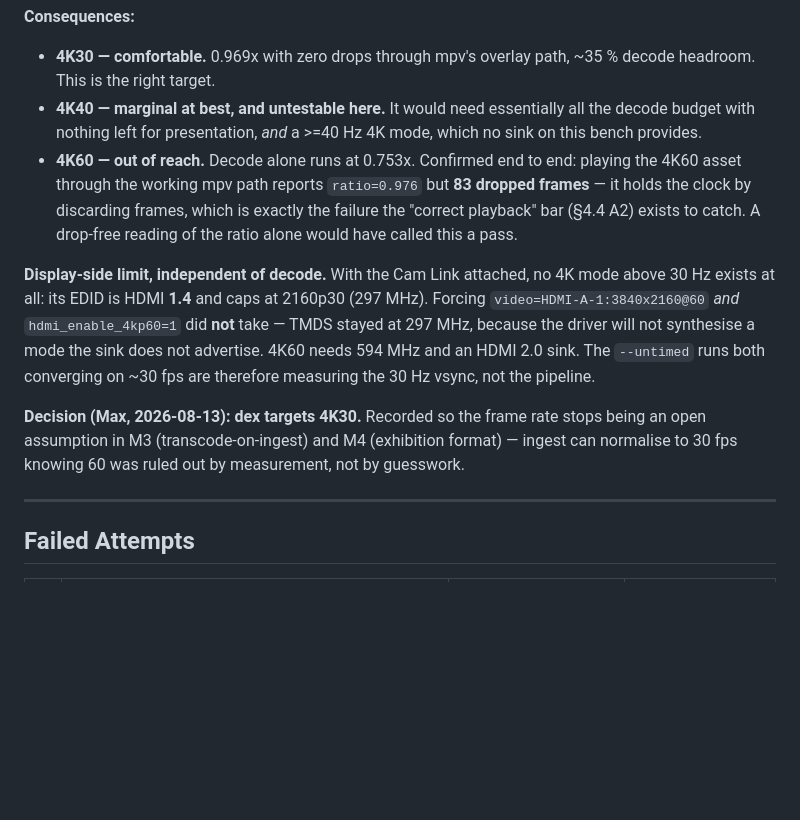
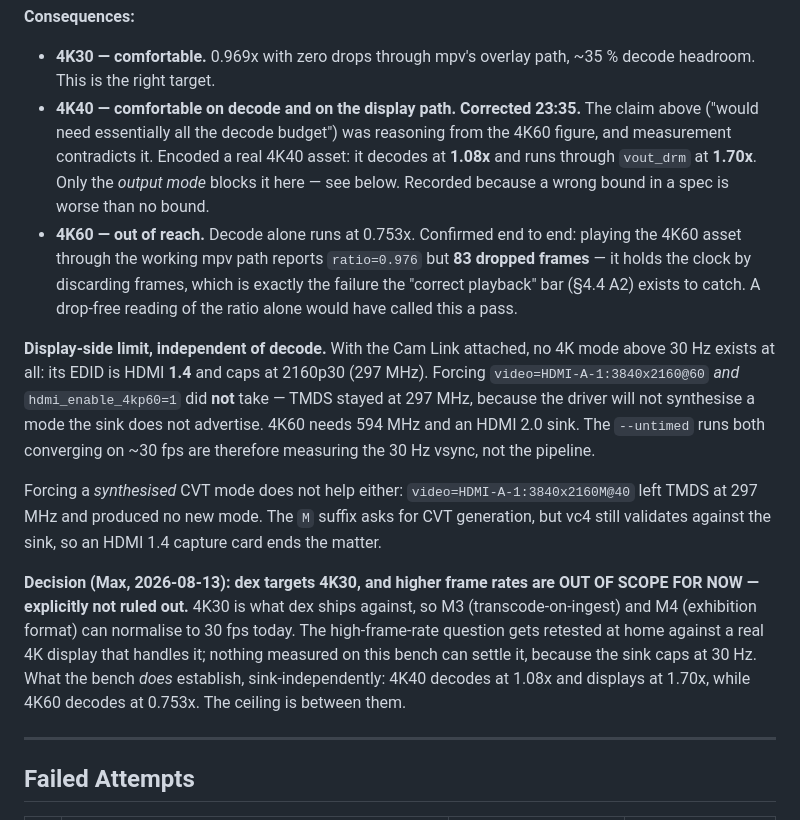
Before and after one commit to KTE/dex, a Markdown page: experiments/2026-08-12-4k-hevc-perfect-loop/LOG-4k-hevc-perfect-loop.md, the part around the change. Rendered like a GitHub page; blank space fills up the shorter version.

Commit message:
D: 4k-loop-probe — correct the 4K40 bound; high frame rate deferred, not ruled out
Corrects a claim I recorded an hour earlier. "4K40 would need essentially
all the decode budget" was reasoning from the 4K60 figure rather than
measuring. Encoded a real 4K40 asset: it decodes at 1.08x and runs through
vout_drm at 1.70x -- comfortable, not marginal. A wrong bound in a spec is
worse than no bound.

What actually blocks >30 Hz here is the sink, not the silicon. The Cam
Link is HDMI 1.4 and advertises no 4K mode above 30 Hz; forcing @60 with
hdmi_enable_4kp60, and then a synthesised CVT mode via the M suffix, both
left TMDS at 297 MHz, because vc4 validates against the sink either way.

Scope updated per Max: dex targets 4K30 and higher frame rates are OUT OF
SCOPE FOR NOW, explicitly not ruled out -- retested at home against a real
high-frame-rate 4K display. Sink-independent evidence stands: 4K40 decodes
at 1.08x, 4K60 at 0.753x, so the ceiling lies between them.

```diff
--- a/experiments/2026-08-12-4k-hevc-perfect-loop/LOG-4k-hevc-perfect-loop.md
+++ b/experiments/2026-08-12-4k-hevc-perfect-loop/LOG-4k-hevc-perfect-loop.md
@@ -758,9 +758,11 @@ display path cost.
 
 - **4K30 — comfortable.** 0.969x with zero drops through mpv's overlay path, ~35 % decode
   headroom. This is the right target.
-- **4K40 — marginal at best, and untestable here.** It would need essentially all the decode
-  budget with nothing left for presentation, *and* a >=40 Hz 4K mode, which no sink on this
-  bench provides.
+- **4K40 — comfortable on decode and on the display path. Corrected 23:35.** The claim above
+  ("would need essentially all the decode budget") was reasoning from the 4K60 figure, and
+  measurement contradicts it. Encoded a real 4K40 asset: it decodes at **1.08x** and runs
+  through `vout_drm` at **1.70x**. Only the *output mode* blocks it here — see below. Recorded
+  because a wrong bound in a spec is worse than no bound.
 - **4K60 — out of reach.** Decode alone runs at 0.753x. Confirmed end to end: playing the 4K60
   asset through the working mpv path reports `ratio=0.976` but **83 dropped frames** — it holds
   the clock by discarding frames, which is exactly the failure the "correct playback" bar (§4.4
@@ -773,9 +775,17 @@ display path cost.
 594 MHz and an HDMI 2.0 sink. The `--untimed` runs both converging on ~30 fps are therefore
 measuring the 30 Hz vsync, not the pipeline.
 
-**Decision (Max, 2026-08-13): dex targets 4K30.** Recorded so the frame rate stops being an open
-assumption in M3 (transcode-on-ingest) and M4 (exhibition format) — ingest can normalise to 30 fps
-knowing 60 was ruled out by measurement, not by guesswork.
+Forcing a *synthesised* CVT mode does not help either: `video=HDMI-A-1:3840x2160M@40` left TMDS
+at 297 MHz and produced no new mode. The `M` suffix asks for CVT generation, but vc4 still
+validates against the sink, so an HDMI 1.4 capture card ends the matter.
+
+**Decision (Max, 2026-08-13): dex targets 4K30, and higher frame rates are OUT OF SCOPE FOR NOW
+— explicitly not ruled out.** 4K30 is what dex ships against, so M3 (transcode-on-ingest) and M4
+(exhibition format) can normalise to 30 fps today. The high-frame-rate question gets retested at
+home against a real 4K display that handles it; nothing measured on this bench can settle it,
+because the sink caps at 30 Hz. What the bench *does* establish, sink-independently: 4K40
+decodes at 1.08x and displays at 1.70x, while 4K60 decodes at 0.753x. The ceiling is between
+them.
 
 ---
 
```
